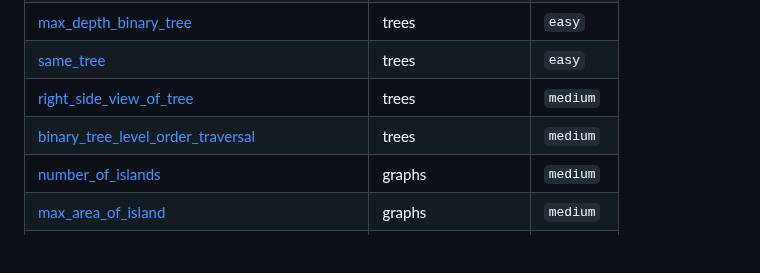
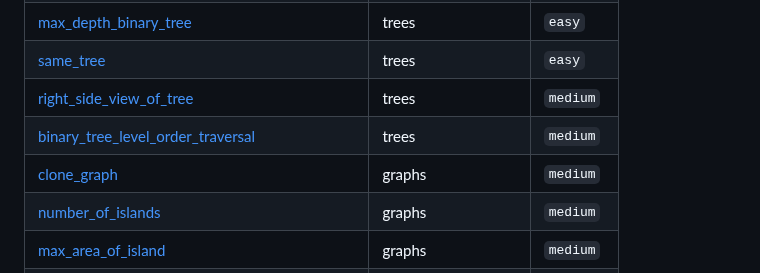
Before and after one commit to SebPuchi/LC100, a Markdown page: README.md, the part around the change. Rendered like a GitHub page; blank space fills up the shorter version.

Commit message:
UpdateREADME

```diff
--- a/README.md
+++ b/README.md
@@ -67,6 +67,7 @@ Once I feel comfortable with a completed question, I write up solutions notes an
 | [same_tree](./questions/trees/easy/same_tree.py) | trees | `easy` |
 | [right_side_view_of_tree](./questions/trees/medium/right_side_view_of_tree.py) | trees | `medium` |
 | [binary_tree_level_order_traversal](./questions/trees/medium/binary_tree_level_order_traversal.py) | trees | `medium` |
+| [clone_graph](./questions/graphs/medium/clone_graph.py) | graphs | `medium` |
 | [number_of_islands](./questions/graphs/medium/number_of_islands.py) | graphs | `medium` |
 | [max_area_of_island](./questions/graphs/medium/max_area_of_island.py) | graphs | `medium` |
 | [binary_search_recursive](./questions/binary_search/easy/binary_search_recursive.py) | binary_search | `easy` |
```
